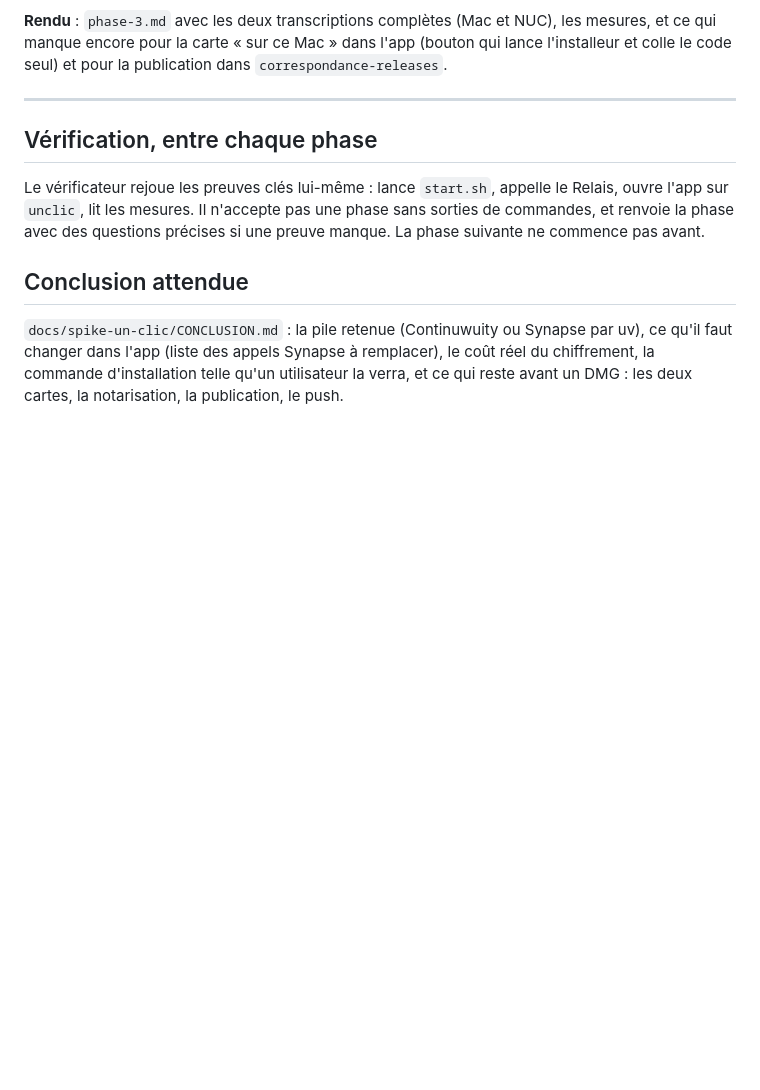
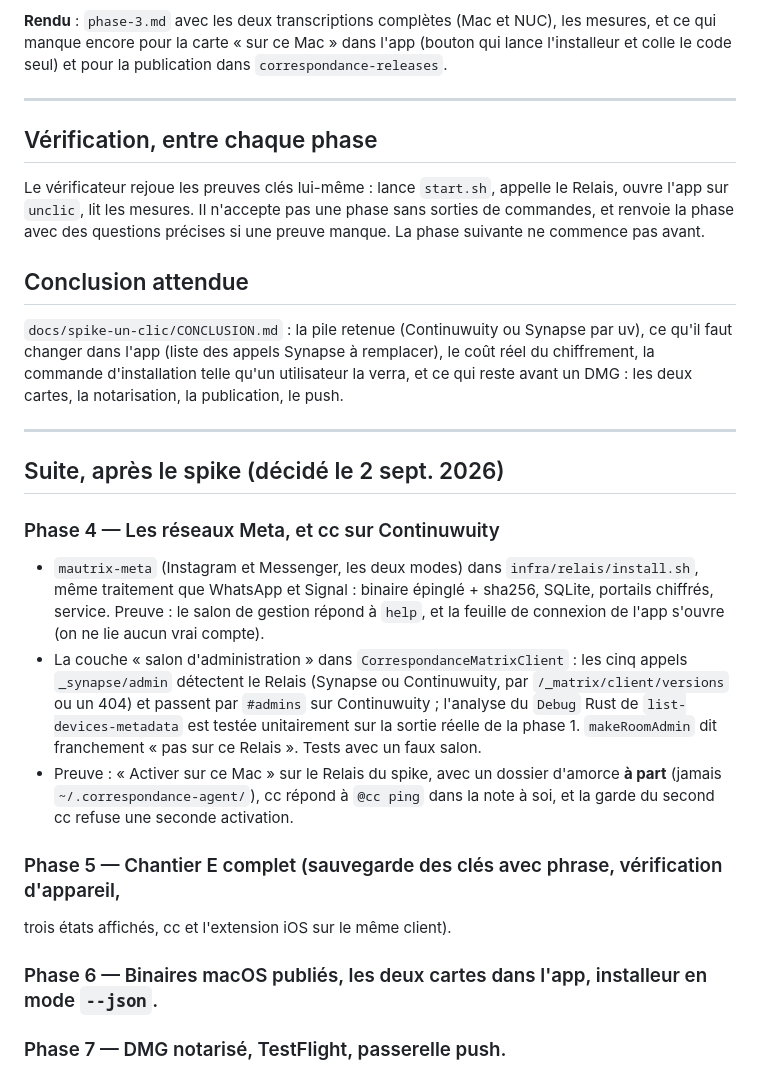
Before and after one commit to menufactory43/correspondance-open, a Markdown page: docs/spike-un-clic/PLAN.md, the part around the change. Drawn GitHub-style; blank space fills up the shorter version.

Commit message:
Le plan du spike dit la suite : les réseaux Meta et cc sur Continuwuity d'abord, puis le chiffrement complet, les binaires et les cartes, enfin le DMG et le push.
Co-Authored-By: Claude Fable 5.1 <noreply@anthropic.com>
Claude-Session: https://claude.ai/code/session_01Sr8rmYbgL2XCZBzVzDmWaw

```diff
--- a/docs/spike-un-clic/PLAN.md
+++ b/docs/spike-un-clic/PLAN.md
@@ -162,3 +162,26 @@ suivante ne commence pas avant.
 qu'il faut changer dans l'app (liste des appels Synapse à remplacer), le coût réel du
 chiffrement, la commande d'installation telle qu'un utilisateur la verra, et ce qui reste
 avant un DMG : les deux cartes, la notarisation, la publication, le push.
+
+---
+
+## Suite, après le spike (décidé le 2 sept. 2026)
+
+### Phase 4 — Les réseaux Meta, et cc sur Continuwuity
+- `mautrix-meta` (Instagram et Messenger, les deux modes) dans `infra/relais/install.sh`,
+  même traitement que WhatsApp et Signal : binaire épinglé + sha256, SQLite, portails chiffrés,
+  service. Preuve : le salon de gestion répond à `help`, et la feuille de connexion de l'app
+  s'ouvre (on ne lie aucun vrai compte).
+- La couche « salon d'administration » dans `CorrespondanceMatrixClient` : les cinq appels
+  `_synapse/admin` détectent le Relais (Synapse ou Continuwuity, par `/_matrix/client/versions`
+  ou un 404) et passent par `#admins` sur Continuwuity ; l'analyse du `Debug` Rust de
+  `list-devices-metadata` est testée unitairement sur la sortie réelle de la phase 1.
+  `makeRoomAdmin` dit franchement « pas sur ce Relais ». Tests avec un faux salon.
+- Preuve : « Activer sur ce Mac » sur le Relais du spike, avec un dossier d'amorce **à part**
+  (jamais `~/.correspondance-agent/`), cc répond à `@cc ping` dans la note à soi, et la garde
+  du second cc refuse une seconde activation.
+
+### Phase 5 — Chantier E complet (sauvegarde des clés avec phrase, vérification d'appareil,
+trois états affichés, cc et l'extension iOS sur le même client).
+### Phase 6 — Binaires macOS publiés, les deux cartes dans l'app, installeur en mode `--json`.
+### Phase 7 — DMG notarisé, TestFlight, passerelle push.
```
